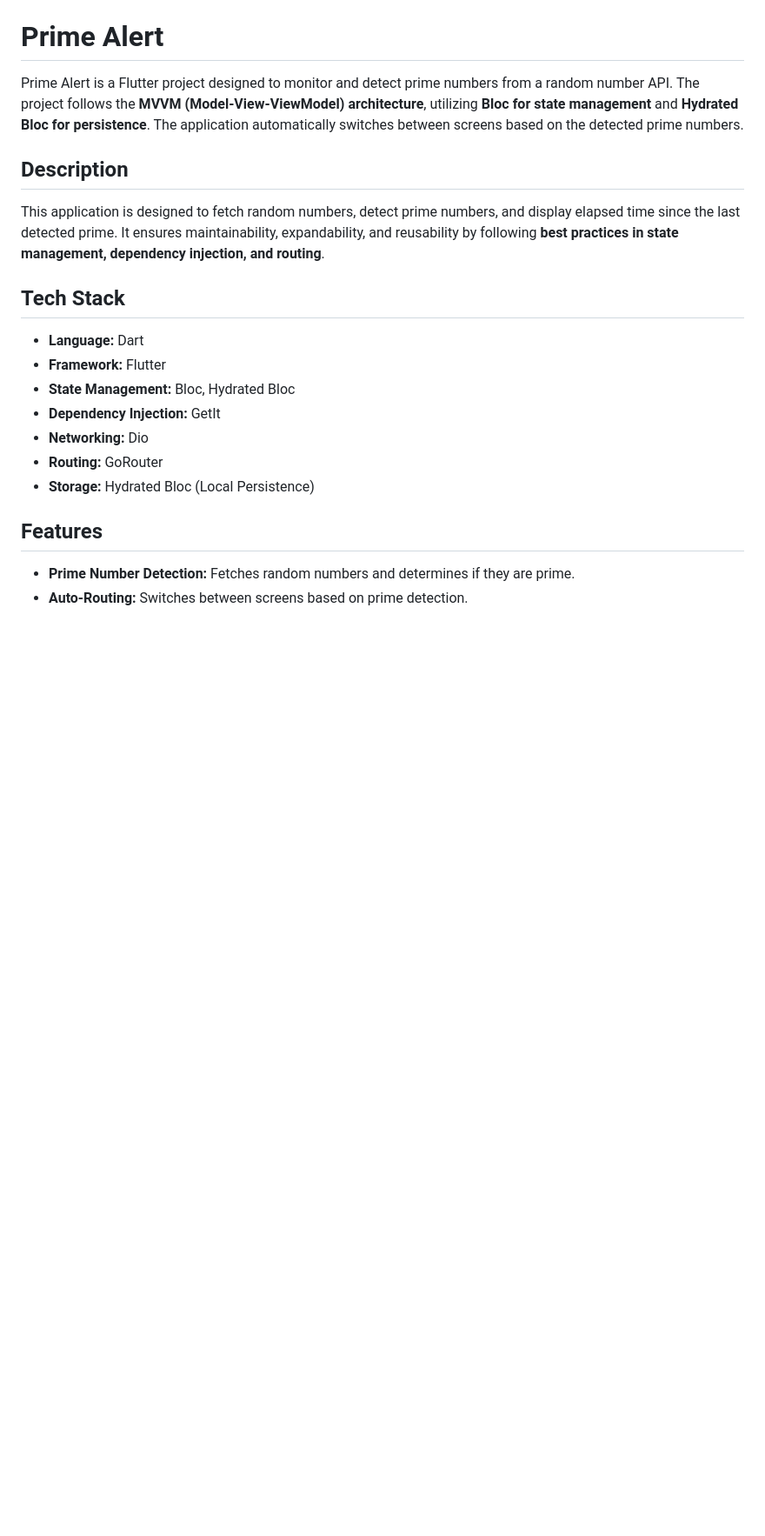
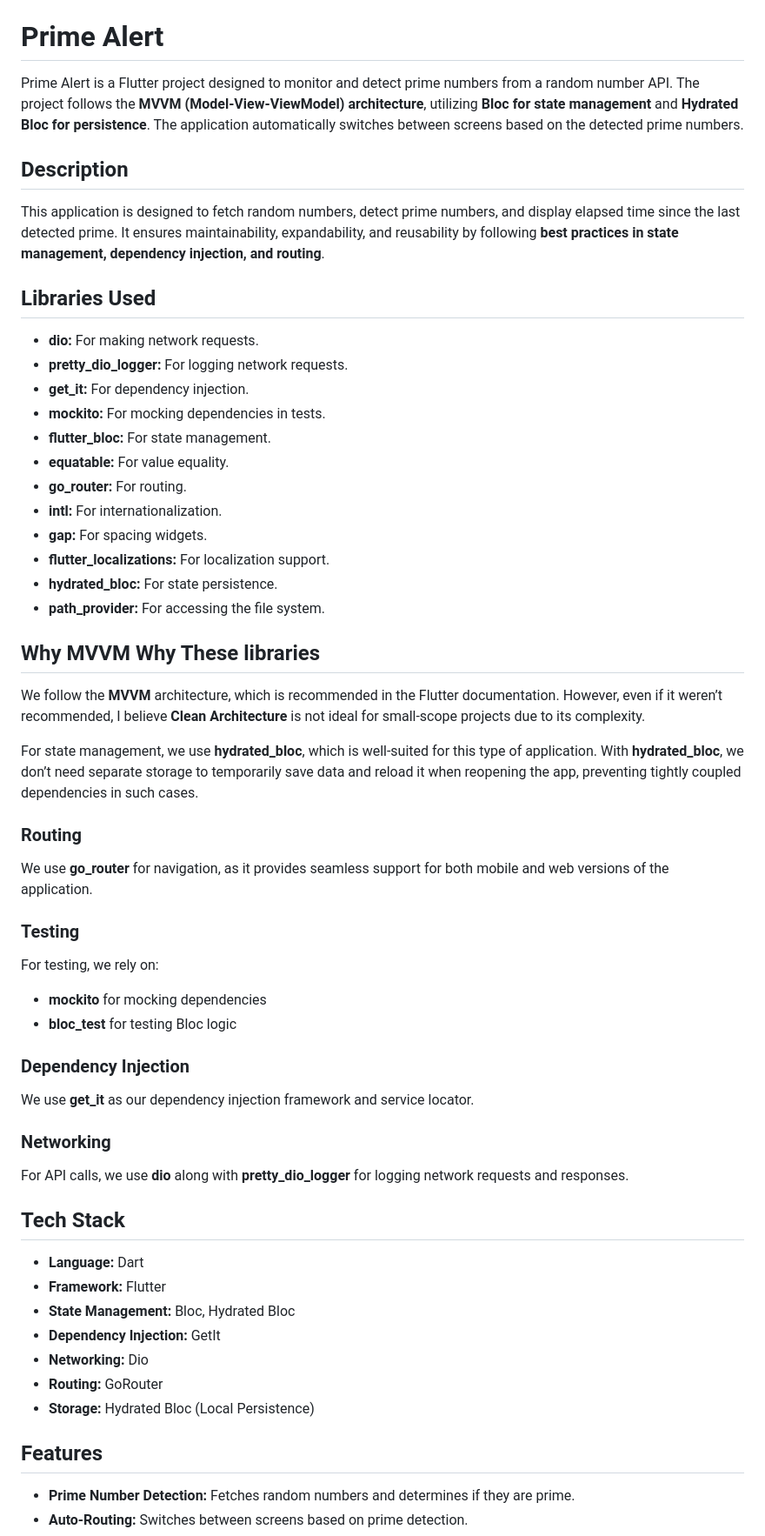
Before and after one commit to alirezat66/prime_alert, a Markdown page: README.md, the part around the change. Shown at 87% size. Drawn GitHub-style; blank space fills up the shorter version.

Commit message:
docs: update README to include libraries used, architecture rationale, and testing details

```diff
--- a/README.md
+++ b/README.md
@@ -5,6 +5,42 @@ Prime Alert is a Flutter project designed to monitor and detect prime numbers fr
 ## Description
 
 This application is designed to fetch random numbers, detect prime numbers, and display elapsed time since the last detected prime. It ensures maintainability, expandability, and reusability by following **best practices in state management, dependency injection, and routing**.
+
+## Libraries Used
+
+- **dio:** For making network requests.
+- **pretty_dio_logger:** For logging network requests.
+- **get_it:** For dependency injection.
+- **mockito:** For mocking dependencies in tests.
+- **flutter_bloc:** For state management.
+- **equatable:** For value equality.
+- **go_router:** For routing.
+- **intl:** For internationalization.
+- **gap:** For spacing widgets.
+- **flutter_localizations:** For localization support.
+- **hydrated_bloc:** For state persistence.
+- **path_provider:** For accessing the file system.
+
+## Why MVVM Why These libraries
+
+We follow the **MVVM** architecture, which is recommended in the Flutter documentation. However, even if it weren’t recommended, I believe **Clean Architecture** is not ideal for small-scope projects due to its complexity.
+
+For state management, we use **hydrated_bloc**, which is well-suited for this type of application. With **hydrated_bloc**, we don’t need separate storage to temporarily save data and reload it when reopening the app, preventing tightly coupled dependencies in such cases.
+
+### Routing
+We use **go_router** for navigation, as it provides seamless support for both mobile and web versions of the application.
+
+### Testing
+For testing, we rely on:
+- **mockito** for mocking dependencies
+- **bloc_test** for testing Bloc logic
+
+### Dependency Injection
+We use **get_it** as our dependency injection framework and service locator.
+
+### Networking
+For API calls, we use **dio** along with **pretty_dio_logger** for logging network requests and responses.
+
 
 ## Tech Stack
 
```
